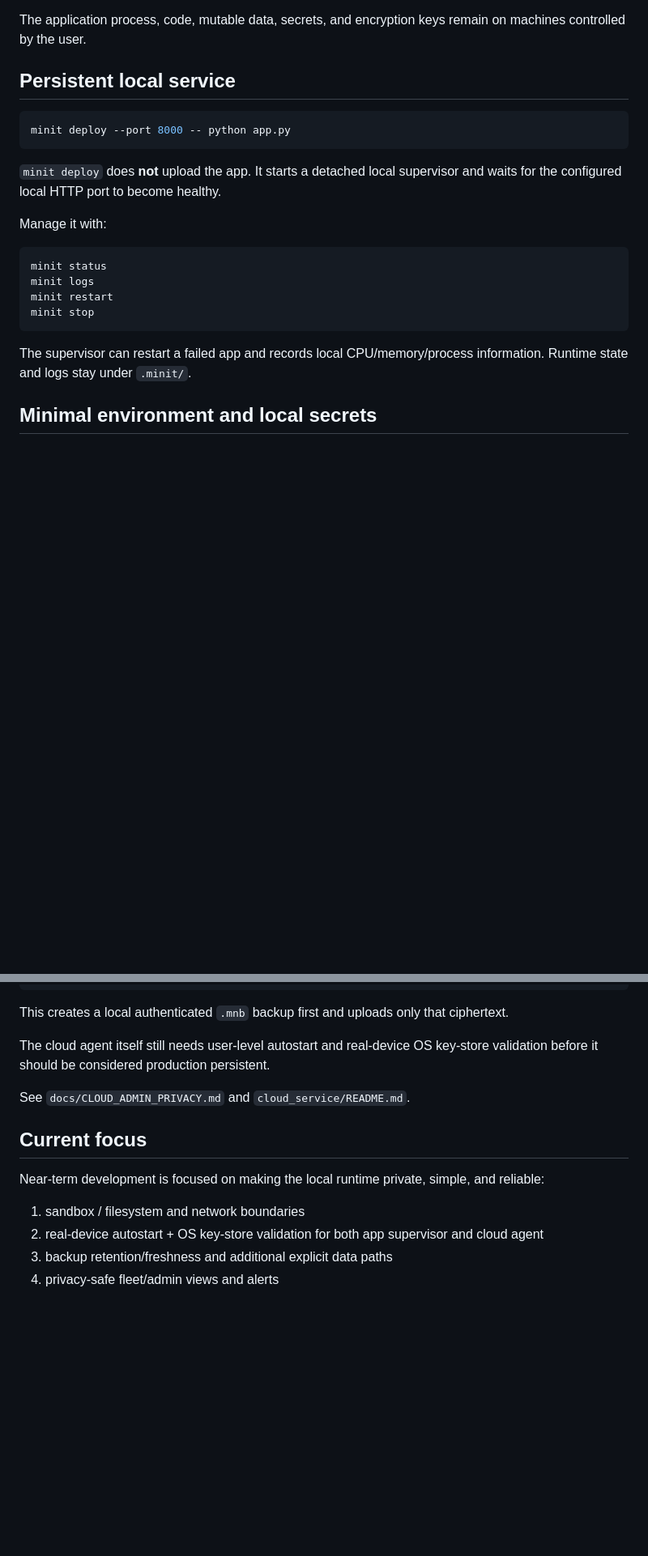
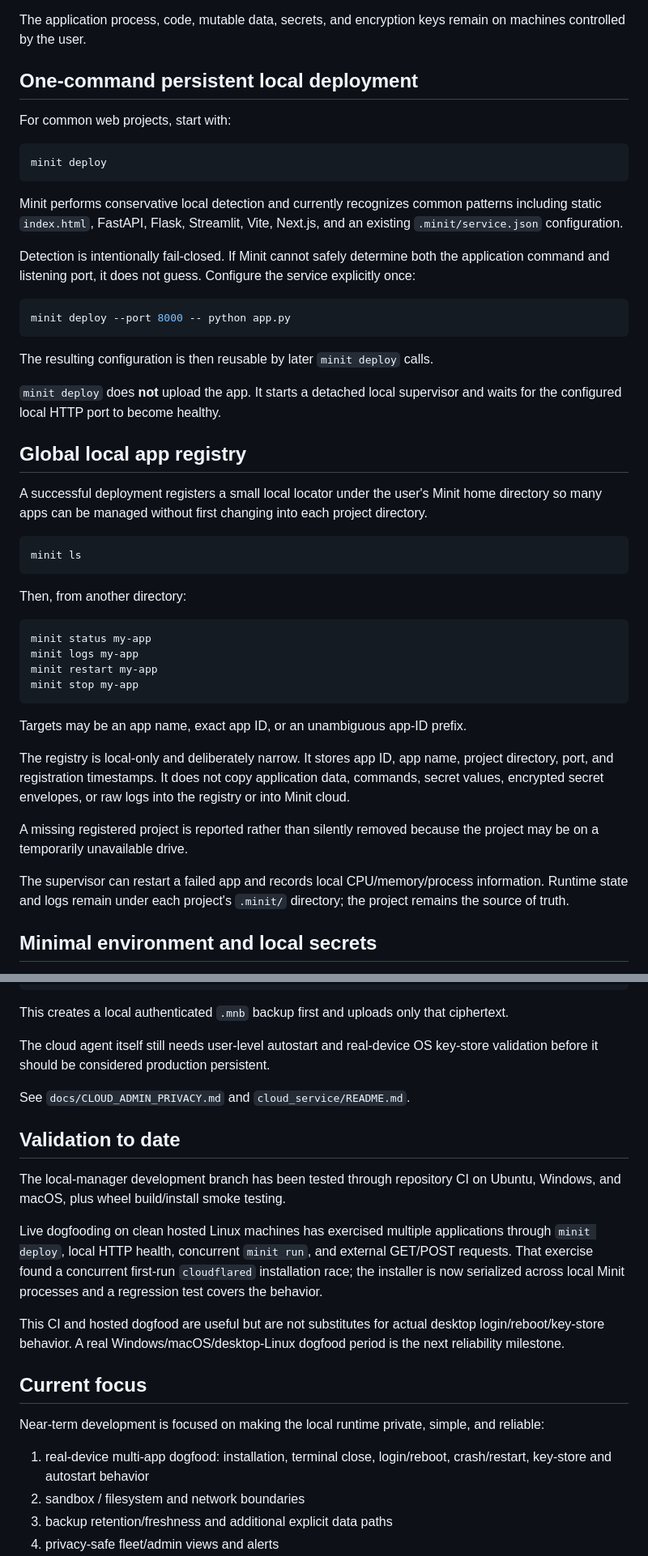
Before and after one commit to junghoonwoo-stack/minit, a Markdown page: docs/LOCAL_MANAGER.md, 2 parts joined by grey strips. Shown at 81% size. Rendered like a GitHub page; blank space fills up the shorter version.

Commit message:
Document one-command deploy and global local app registry

````diff
--- a/docs/LOCAL_MANAGER.md
+++ b/docs/LOCAL_MANAGER.md
@@ -8,24 +8,50 @@ Minit is evolving from temporary local publishing into local-first application m
 
 The application process, code, mutable data, secrets, and encryption keys remain on machines controlled by the user.
 
-## Persistent local service
+## One-command persistent local deployment
+
+For common web projects, start with:
+
+```bash
+minit deploy
+```
+
+Minit performs conservative local detection and currently recognizes common patterns including static `index.html`, FastAPI, Flask, Streamlit, Vite, Next.js, and an existing `.minit/service.json` configuration.
+
+Detection is intentionally fail-closed. If Minit cannot safely determine both the application command and listening port, it does not guess. Configure the service explicitly once:
 
 ```bash
 minit deploy --port 8000 -- python app.py
 ```
 
+The resulting configuration is then reusable by later `minit deploy` calls.
+
 `minit deploy` does **not** upload the app. It starts a detached local supervisor and waits for the configured local HTTP port to become healthy.
 
-Manage it with:
+## Global local app registry
+
+A successful deployment registers a small local locator under the user's Minit home directory so many apps can be managed without first changing into each project directory.
 
 ```bash
-minit status
-minit logs
-minit restart
-minit stop
+minit ls
 ```
 
-The supervisor can restart a failed app and records local CPU/memory/process information. Runtime state and logs stay under `.minit/`.
+Then, from another directory:
+
+```bash
+minit status my-app
+minit logs my-app
+minit restart my-app
+minit stop my-app
+```
+
+Targets may be an app name, exact app ID, or an unambiguous app-ID prefix.
+
+The registry is local-only and deliberately narrow. It stores app ID, app name, project directory, port, and registration timestamps. It does not copy application data, commands, secret values, encrypted secret envelopes, or raw logs into the registry or into Minit cloud.
+
+A missing registered project is reported rather than silently removed because the project may be on a temporarily unavailable drive.
+
+The supervisor can restart a failed app and records local CPU/memory/process information. Runtime state and logs remain under each project's `.minit/` directory; the project remains the source of truth.
 
 ## Minimal environment and local secrets
 
@@ -158,12 +184,20 @@ The cloud agent itself still needs user-level autostart and real-device OS key-s
 
 See `docs/CLOUD_ADMIN_PRIVACY.md` and `cloud_service/README.md`.
 
+## Validation to date
+
+The local-manager development branch has been tested through repository CI on Ubuntu, Windows, and macOS, plus wheel build/install smoke testing.
+
+Live dogfooding on clean hosted Linux machines has exercised multiple applications through `minit deploy`, local HTTP health, concurrent `minit run`, and external GET/POST requests. That exercise found a concurrent first-run `cloudflared` installation race; the installer is now serialized across local Minit processes and a regression test covers the behavior.
+
+This CI and hosted dogfood are useful but are not substitutes for actual desktop login/reboot/key-store behavior. A real Windows/macOS/desktop-Linux dogfood period is the next reliability milestone.
+
 ## Current focus
 
 Near-term development is focused on making the local runtime private, simple, and reliable:
 
-1. sandbox / filesystem and network boundaries
-2. real-device autostart + OS key-store validation for both app supervisor and cloud agent
+1. real-device multi-app dogfood: installation, terminal close, login/reboot, crash/restart, key-store and autostart behavior
+2. sandbox / filesystem and network boundaries
 3. backup retention/freshness and additional explicit data paths
 4. privacy-safe fleet/admin views and alerts
 5. authenticated end-to-end remote administration where the server cannot fabricate privileged commands
````
Also changed, not shown: other parts of docs/LOCAL_MANAGER.md (+1 -1 lines).
